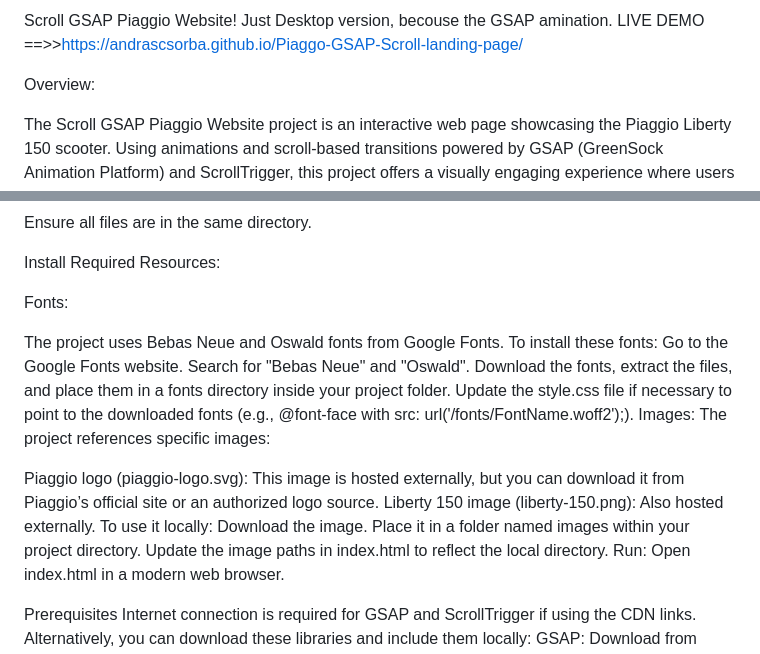
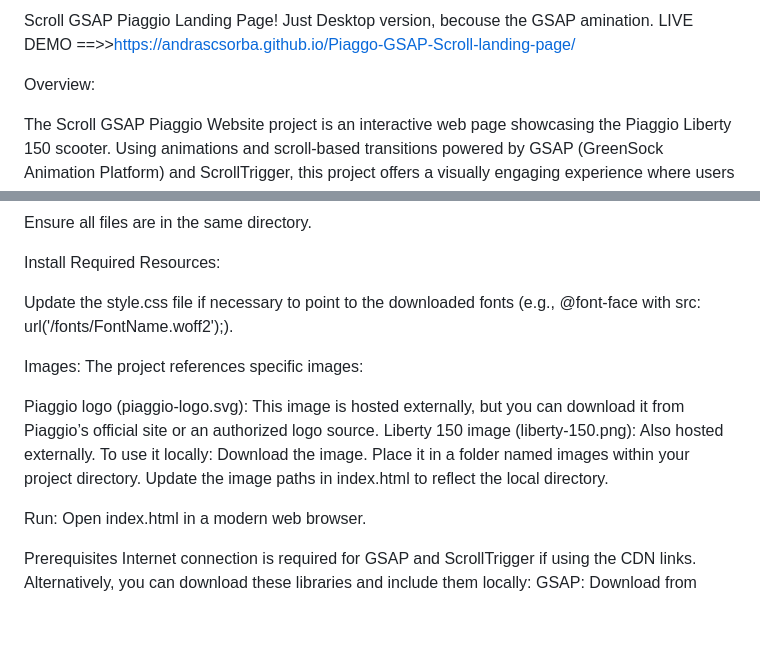
Before and after one commit to AndrasCsorba/Piaggo-GSAP-Scroll-landing-page, a Markdown page: README.md, 2 parts joined by grey strips. GitHub-like rendering; blank space fills up the shorter version.

```diff
--- a/README.md
+++ b/README.md
@@ -1,6 +1,6 @@
 
 
-Scroll GSAP Piaggio Website!
+Scroll GSAP Piaggio Landing Page!
 Just Desktop version, becouse the GSAP amination.
 LIVE DEMO ==>>https://andrascsorba.github.io/Piaggo-GSAP-Scroll-landing-page/
 
@@ -50,13 +50,8 @@ Ensure all files are in the same directory.
 
 Install Required Resources:
 
-Fonts:
+Update the style.css file if necessary to point to the downloaded fonts (e.g., @font-face with src: url('/fonts/FontName.woff2');).
 
-The project uses Bebas Neue and Oswald fonts from Google Fonts. To install these fonts:
-Go to the Google Fonts website.
-Search for "Bebas Neue" and "Oswald".
-Download the fonts, extract the files, and place them in a fonts directory inside your project folder.
-Update the style.css file if necessary to point to the downloaded fonts (e.g., @font-face with src: url('/fonts/FontName.woff2');).
 Images: The project references specific images:
 
 Piaggio logo (piaggio-logo.svg): This image is hosted externally, but you can download it from Piaggio’s official site or an authorized logo source.
@@ -64,6 +59,7 @@ Liberty 150 image (liberty-150.png): Also hosted externally. To use it locally:
 Download the image.
 Place it in a folder named images within your project directory.
 Update the image paths in index.html to reflect the local directory.
+
 Run: Open index.html in a modern web browser.
 
 Prerequisites
```
